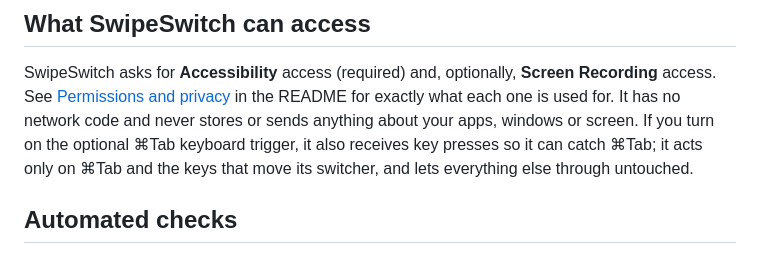
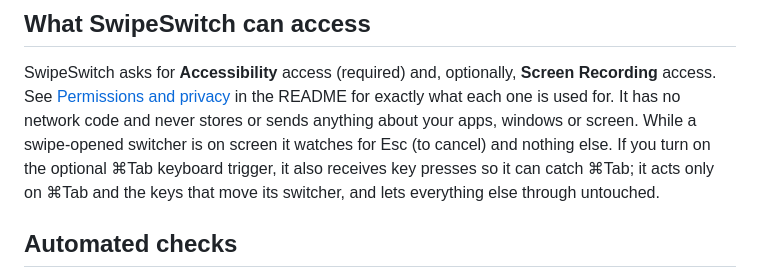
Before and after one commit to khameedk/SwipeSwitch, a Markdown page: SECURITY.md, the part around the change. Rendered like a GitHub page.

```diff
--- a/SECURITY.md
+++ b/SECURITY.md
@@ -18,9 +18,10 @@ Only the latest code on the `main` branch is supported. Pull and rebuild
 SwipeSwitch asks for **Accessibility** access (required) and, optionally,
 **Screen Recording** access. See [Permissions and privacy](README.md#permissions-and-privacy)
 in the README for exactly what each one is used for. It has no network code and
-never stores or sends anything about your apps, windows or screen. If you turn on the optional ⌘Tab
-keyboard trigger, it also receives key presses so it can catch ⌘Tab; it acts only on ⌘Tab and the keys
-that move its switcher, and lets everything else through untouched.
+never stores or sends anything about your apps, windows or screen. While a swipe-opened switcher is on
+screen it watches for Esc (to cancel) and nothing else. If you turn on the optional ⌘Tab keyboard trigger,
+it also receives key presses so it can catch ⌘Tab; it acts only on ⌘Tab and the keys that move its
+switcher, and lets everything else through untouched.
 
 ## Automated checks
 
```
Also changed, not shown: README.md (+12 -6 lines), docs/images/swipeswitch-demo-6fa69d16.gif (deleted), docs/images/swipeswitch-demo-93120264.gif (added), docs/images/windows-mode-379511cb.png (added), docs/images/windows-mode-9b22c6d6.png (deleted), 4 other files.
